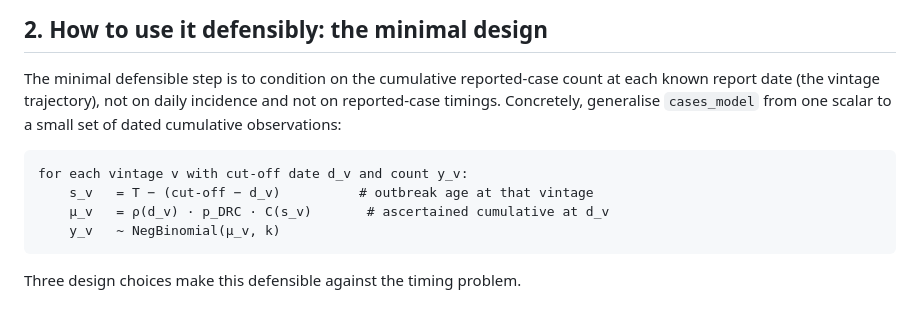
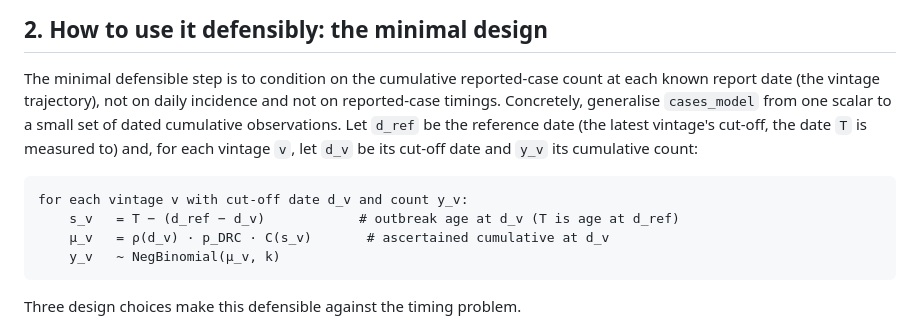
Before and after one commit to seabbs/BVDOutbreakSize, a Markdown page: docs/proposals/sitrep-data.md, the part around the change. GitHub-like rendering.

Commit message:
docs(proposals): clarify outbreak-age notation in sitrep design
Name the reference date d_ref explicitly so the per-vintage outbreak age
s_v is unambiguous and no longer reuses the bare term "cut-off" that
conflicts with the per-vintage cut-off date d_v.

````diff
--- a/docs/proposals/sitrep-data.md
+++ b/docs/proposals/sitrep-data.md
@@ -74,11 +74,12 @@ The defensible signal is the cumulative count *at each known report date*, with
 ## 2. How to use it defensibly: the minimal design
 
 The minimal defensible step is to condition on the cumulative reported-case count at each known report date (the vintage trajectory), not on daily incidence and not on reported-case timings.
-Concretely, generalise `cases_model` from one scalar to a small set of dated cumulative observations:
+Concretely, generalise `cases_model` from one scalar to a small set of dated cumulative observations.
+Let `d_ref` be the reference date (the latest vintage's cut-off, the date `T` is measured to) and, for each vintage `v`, let `d_v` be its cut-off date and `y_v` its cumulative count:
 
 ```
 for each vintage v with cut-off date d_v and count y_v:
-    s_v   = T − (cut-off − d_v)          # outbreak age at that vintage
+    s_v   = T − (d_ref − d_v)            # outbreak age at d_v (T is age at d_ref)
     μ_v   = ρ(d_v) · p_DRC · C(s_v)       # ascertained cumulative at d_v
     y_v   ~ NegBinomial(μ_v, k)
 ```
````
